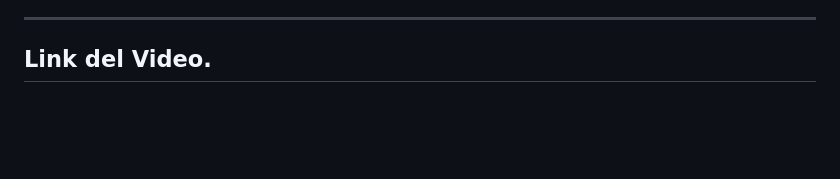
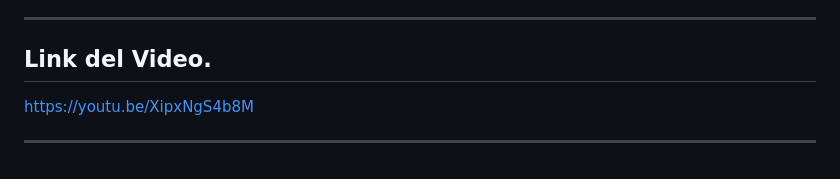
Before and after one commit to Adrian-Valentin27/Programacion-Web, a Markdown page: Actividad 3/Actividad 3.md, the part around the change. Drawn GitHub-style; blank space fills up the shorter version.

```diff
--- a/Actividad 3/Actividad 3.md
+++ b/Actividad 3/Actividad 3.md
@@ -121,3 +121,7 @@ Prevención de acciones críticas, como la expiración de la sesión. Para este
 ---
 
 ## Link del Video.
+
+https://youtu.be/XipxNgS4b8M
+
+---
```
